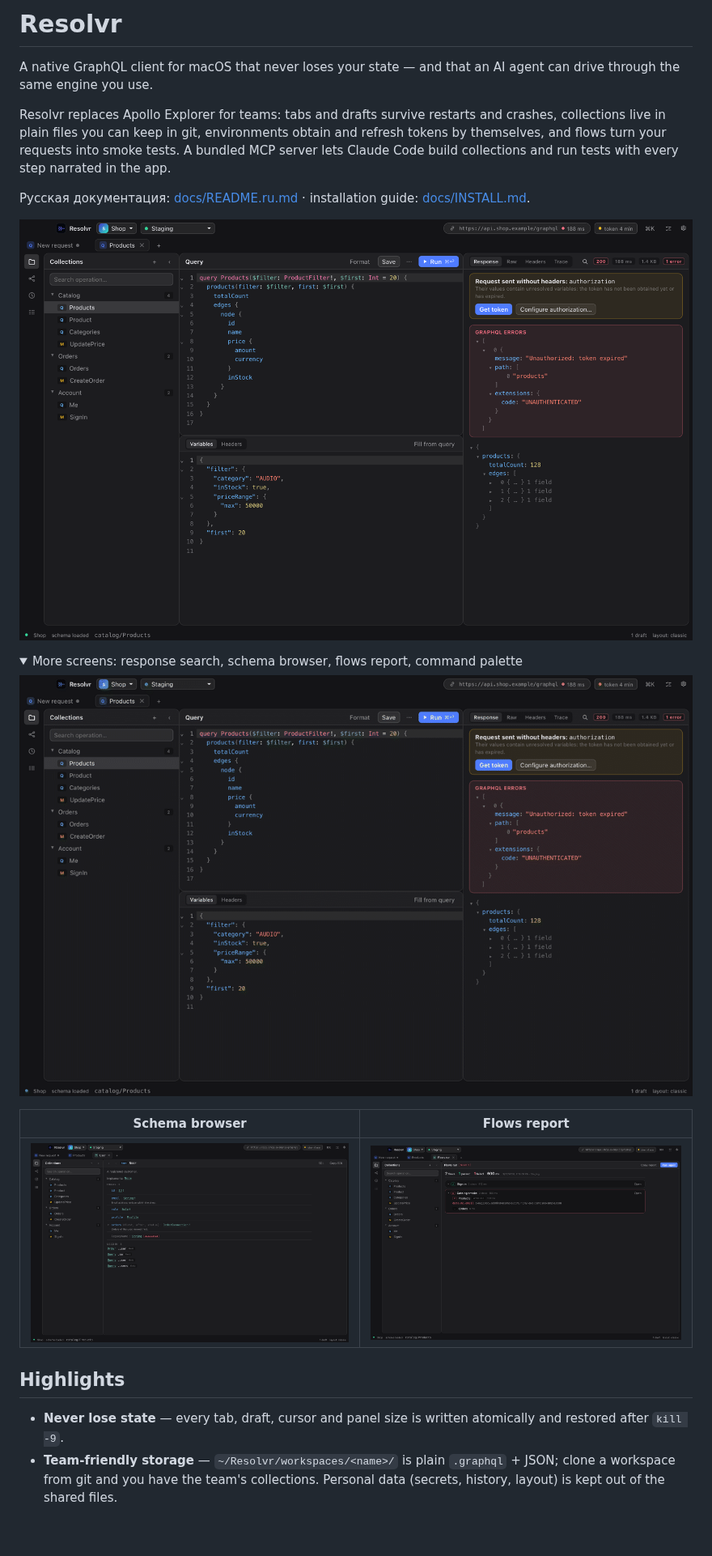
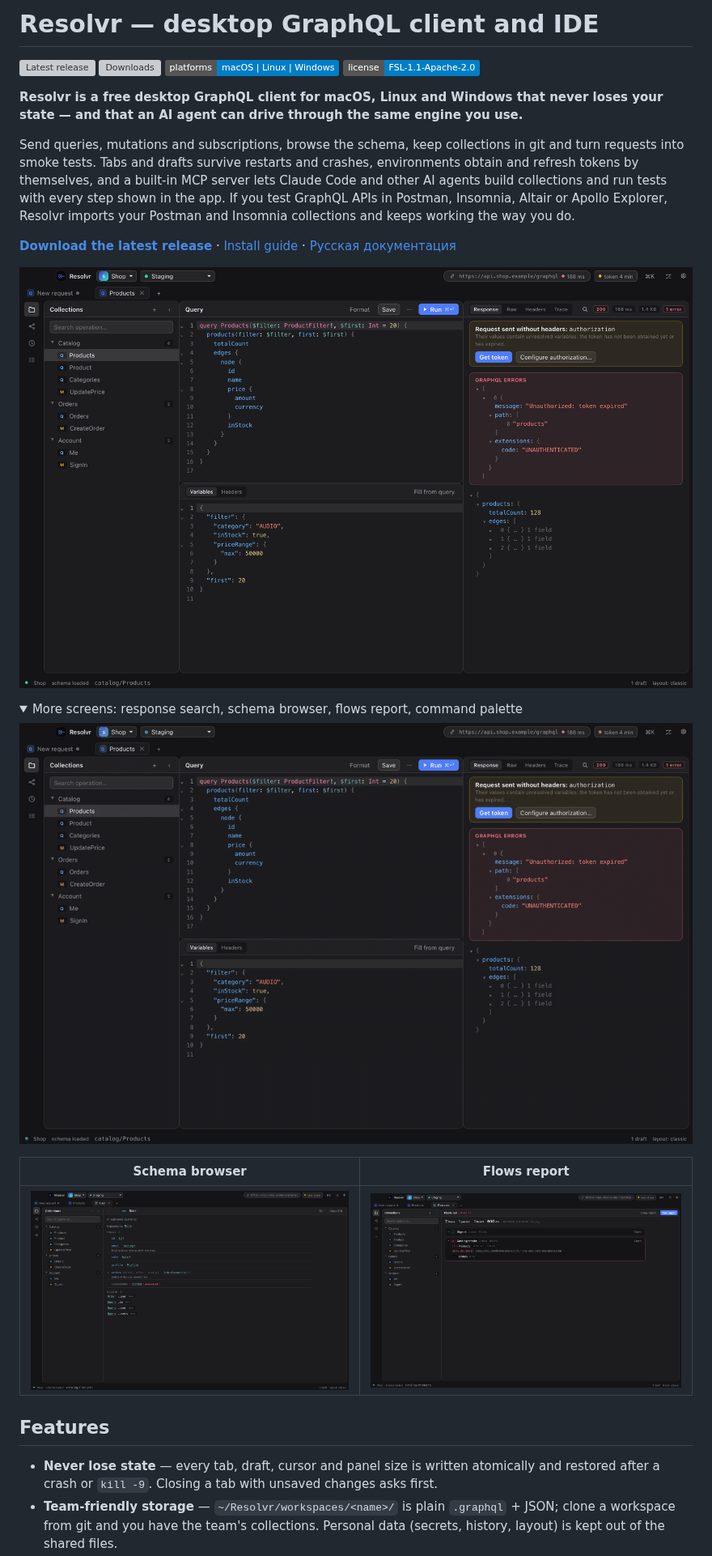
Before and after one commit to hojttaler/Resolvr, a Markdown page: README.md, the part around one of its changes. Shown at 81% size. Drawn GitHub-style; folded sections open; badges without logos; blank space fills up the shorter version; grey boxes are pictures that could not be loaded.

```diff
--- a/README.md
+++ b/README.md
@@ -1,17 +1,24 @@
-# Resolvr
+# Resolvr — desktop GraphQL client and IDE
 
-A native GraphQL client for macOS that never loses your state — and that an AI agent
-can drive through the same engine you use.
+[![Latest release](https://img.shields.io/github/v/release/hojttaler/Resolvr?label=release)](https://github.com/hojttaler/Resolvr/releases/latest)
+[![Downloads](https://img.shields.io/github/downloads/hojttaler/Resolvr/total)](https://github.com/hojttaler/Resolvr/releases)
+[![Platforms](https://img.shields.io/badge/platforms-macOS%20%7C%20Linux%20%7C%20Windows-informational)](#install)
+[![License: FSL-1.1-Apache-2.0](https://img.shields.io/badge/license-FSL--1.1--Apache--2.0-blue)](LICENSE.md)
 
-Resolvr replaces Apollo Explorer for teams: tabs and drafts survive restarts and crashes,
-collections live in plain files you can keep in git, environments obtain and refresh
-tokens by themselves, and flows turn your requests into smoke tests. A bundled MCP server
-lets Claude Code build collections and run tests with every step narrated in the app.
+**Resolvr is a free desktop GraphQL client for macOS, Linux and Windows that never loses
+your state — and that an AI agent can drive through the same engine you use.**
 
-Русская документация: [docs/README.ru.md](docs/README.ru.md) · installation guide:
-[docs/INSTALL.md](docs/INSTALL.md).
+Send queries, mutations and subscriptions, browse the schema, keep collections in git and
+turn requests into smoke tests. Tabs and drafts survive restarts and crashes, environments
+obtain and refresh tokens by themselves, and a built-in MCP server lets Claude Code and other
+AI agents build collections and run tests with every step shown in the app. If you test
+GraphQL APIs in Postman, Insomnia, Altair or Apollo Explorer, Resolvr imports your Postman
+and Insomnia collections and keeps working the way you do.
 
-![Resolvr — query, variables and response](docs/screenshots/hero-dark.png)
+**[Download the latest release](https://github.com/hojttaler/Resolvr/releases/latest)** ·
+[Install guide](docs/INSTALL.md) · [Русская документация](docs/README.ru.md)
+
+![Resolvr GraphQL client — query, variables and response](docs/screenshots/hero-dark.png)
 
 <details>
 <summary>More screens: response search, schema browser, flows report, command palette</summary>
@@ -24,10 +31,10 @@ lets Claude Code build collections and run tests with every step narrated in the
 
 </details>
 
-## Highlights
+## Features
 
 - **Never lose state** — every tab, draft, cursor and panel size is written atomically
-  and restored after `kill -9`.
+  and restored after a crash or `kill -9`. Closing a tab with unsaved changes asks first.
 - **Team-friendly storage** — `~/Resolvr/workspaces/<name>/` is plain `.graphql` +
   JSON; clone a workspace from git and you have the team's collections. Personal data
   (secrets, history, layout) is kept out of the shared files.
```
Also changed, not shown: other parts of README.md (+38 -15 lines), .github/ISSUE_TEMPLATE/bug_report.md (deleted, +0 -22 lines), docs/INSTALL.md (+8 -2 lines), docs/README.ru.md (+10 -6 lines), docs/social-preview.png (added), 5 other files.
